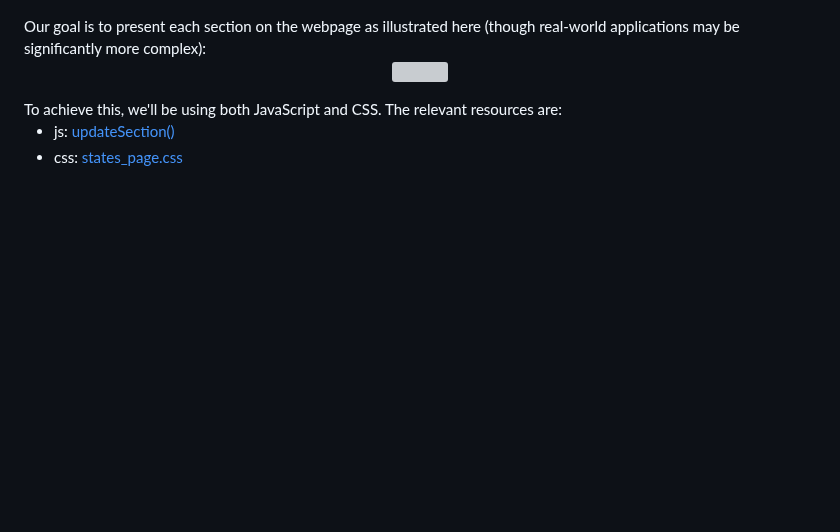
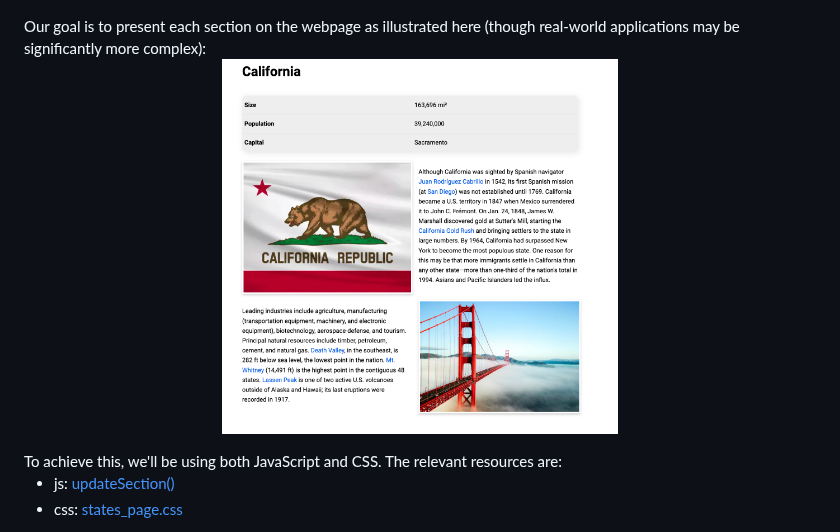
Before and after one commit to FentPams/helix-website-tbt, a Markdown page: README.md, the part around the change. Rendered like a GitHub page; blank space fills up the shorter version; grey boxes are pictures that could not be loaded.

```diff
--- a/README.md
+++ b/README.md
@@ -12,7 +12,7 @@ Suppose we're working with a page that lists basic information for all 50 US sta
 </p>
 Our goal is to present each section on the webpage as illustrated here (though real-world applications may be significantly more complex):
 <p align="center">
-<img src="https://github.com/FentPams/helix-website-tbt/blob/main/readme-pic/page-section-sample.png" width="50%">
+<img src="https://github.com/FentPams/helix-website-tbt/blob/main/readme-pic/state-overview.png" width="50%">
 </p>
 To achieve this, we'll be using both JavaScript and CSS. The relevant resources are:
 
```
